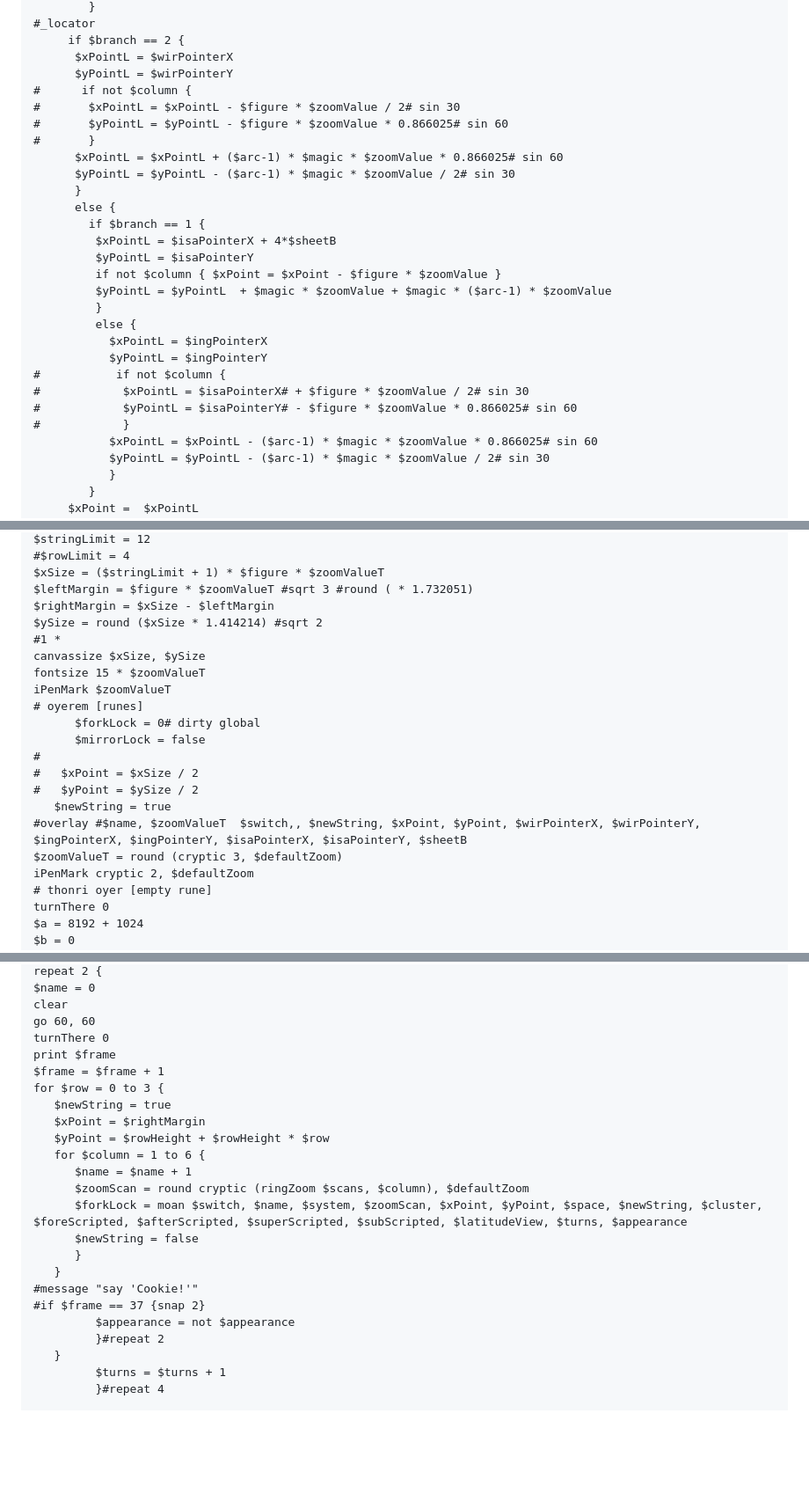
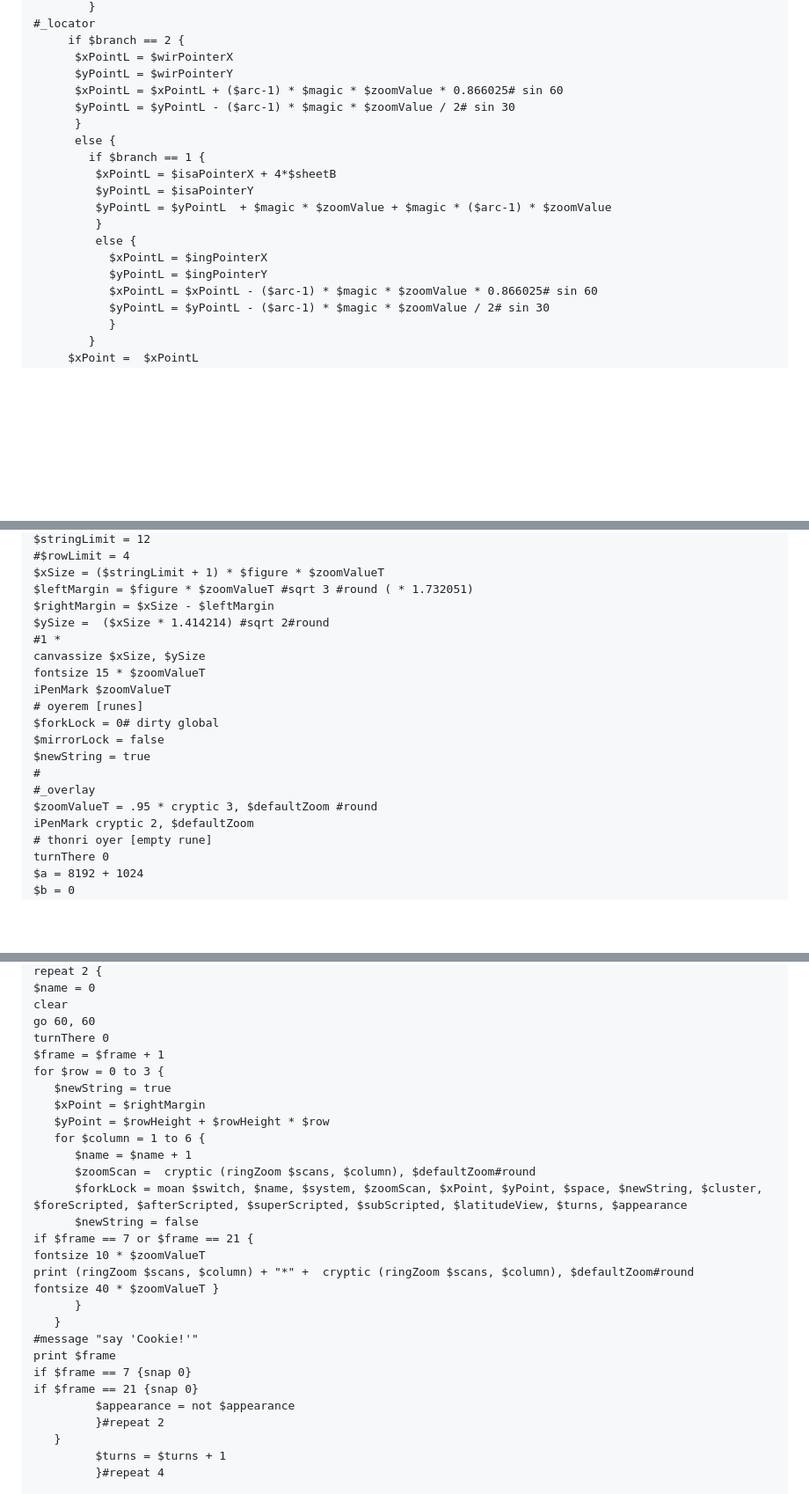
Before and after one commit to irulanCorrino/treefingers, a Markdown page: source/diff-sugar/README.md, 3 parts joined by grey strips. Shown at 88% size. GitHub-like rendering; blank space fills up the shorter version.

```diff
--- a/source/diff-sugar/README.md
+++ b/source/diff-sugar/README.md
@@ -1022,10 +1018,6 @@ learn rine $name, $zoomValue, $wirPointerX, $wirPointerY, $ingPointerX, $ingPoin
      if $branch == 2 {
       $xPointL = $wirPointerX
       $yPointL = $wirPointerY
-#      if not $column {
-#       $xPointL = $xPointL - $figure * $zoomValue / 2# sin 30
-#       $yPointL = $yPointL - $figure * $zoomValue * 0.866025# sin 60
-#       }
       $xPointL = $xPointL + ($arc-1) * $magic * $zoomValue * 0.866025# sin 60
       $yPointL = $yPointL - ($arc-1) * $magic * $zoomValue / 2# sin 30
       }
@@ -1033,16 +1025,11 @@ learn rine $name, $zoomValue, $wirPointerX, $wirPointerY, $ingPointerX, $ingPoin
         if $branch == 1 {
          $xPointL = $isaPointerX + 4*$sheetB
          $yPointL = $isaPointerY
-         if not $column { $xPoint = $xPoint - $figure * $zoomValue }
          $yPointL = $yPointL  + $magic * $zoomValue + $magic * ($arc-1) * $zoomValue
          }
          else {
            $xPointL = $ingPointerX
            $yPointL = $ingPointerY
-#           if not $column {
-#            $xPointL = $isaPointerX# + $figure * $zoomValue / 2# sin 30
-#            $yPointL = $isaPointerY# - $figure * $zoomValue * 0.866025# sin 60
-#            }
            $xPointL = $xPointL - ($arc-1) * $magic * $zoomValue * 0.866025# sin 60
            $yPointL = $yPointL - ($arc-1) * $magic * $zoomValue / 2# sin 30
            }
@@ -1690,20 +1679,18 @@ $stringLimit = 12
 $xSize = ($stringLimit + 1) * $figure * $zoomValueT
 $leftMargin = $figure * $zoomValueT #sqrt 3 #round ( * 1.732051)
 $rightMargin = $xSize - $leftMargin
-$ySize = round ($xSize * 1.414214) #sqrt 2
+$ySize =  ($xSize * 1.414214) #sqrt 2#round
 #1 *
 canvassize $xSize, $ySize
 fontsize 15 * $zoomValueT
 iPenMark $zoomValueT
 # oyerem [runes]
-      $forkLock = 0# dirty global
-      $mirrorLock = false
-#
-#   $xPoint = $xSize / 2
-#   $yPoint = $ySize / 2
-   $newString = true
-#overlay #$name, $zoomValueT  $switch,, $newString, $xPoint, $yPoint, $wirPointerX, $wirPointerY, $ingPointerX, $ingPointerY, $isaPointerX, $isaPointerY, $sheetB
-$zoomValueT = round (cryptic 3, $defaultZoom)
+$forkLock = 0# dirty global
+$mirrorLock = false
+$newString = true
+#
+#_overlay
+$zoomValueT = .95 * cryptic 3, $defaultZoom #round
 iPenMark cryptic 2, $defaultZoom
 # thonri oyer [empty rune]
 turnThere 0
@@ -1937,7 +1926,6 @@ $name = 0
 clear
 go 60, 60
 turnThere 0
-print $frame
 $frame = $frame + 1
 for $row = 0 to 3 {
    $newString = true
@@ -1945,13 +1933,19 @@ for $row = 0 to 3 {
    $yPoint = $rowHeight + $rowHeight * $row
    for $column = 1 to 6 {
       $name = $name + 1
-      $zoomScan = round cryptic (ringZoom $scans, $column), $defaultZoom
+      $zoomScan =  cryptic (ringZoom $scans, $column), $defaultZoom#round
       $forkLock = moan $switch, $name, $system, $zoomScan, $xPoint, $yPoint, $space, $newString, $cluster, $foreScripted, $afterScripted, $superScripted, $subScripted, $latitudeView, $turns, $appearance
       $newString = false
+if $frame == 7 or $frame == 21 {
+fontsize 10 * $zoomValueT
+print (ringZoom $scans, $column) + "*" +  cryptic (ringZoom $scans, $column), $defaultZoom#round
+fontsize 40 * $zoomValueT }
       }
    }
 #message "say 'Cookie!'"
-#if $frame == 37 {snap 2}
+print $frame
+if $frame == 7 {snap 0}
+if $frame == 21 {snap 0}
          $appearance = not $appearance
          }#repeat 2
    }
```
Also changed, not shown: other parts of source/diff-sugar/README.md (+18 -18 lines).
